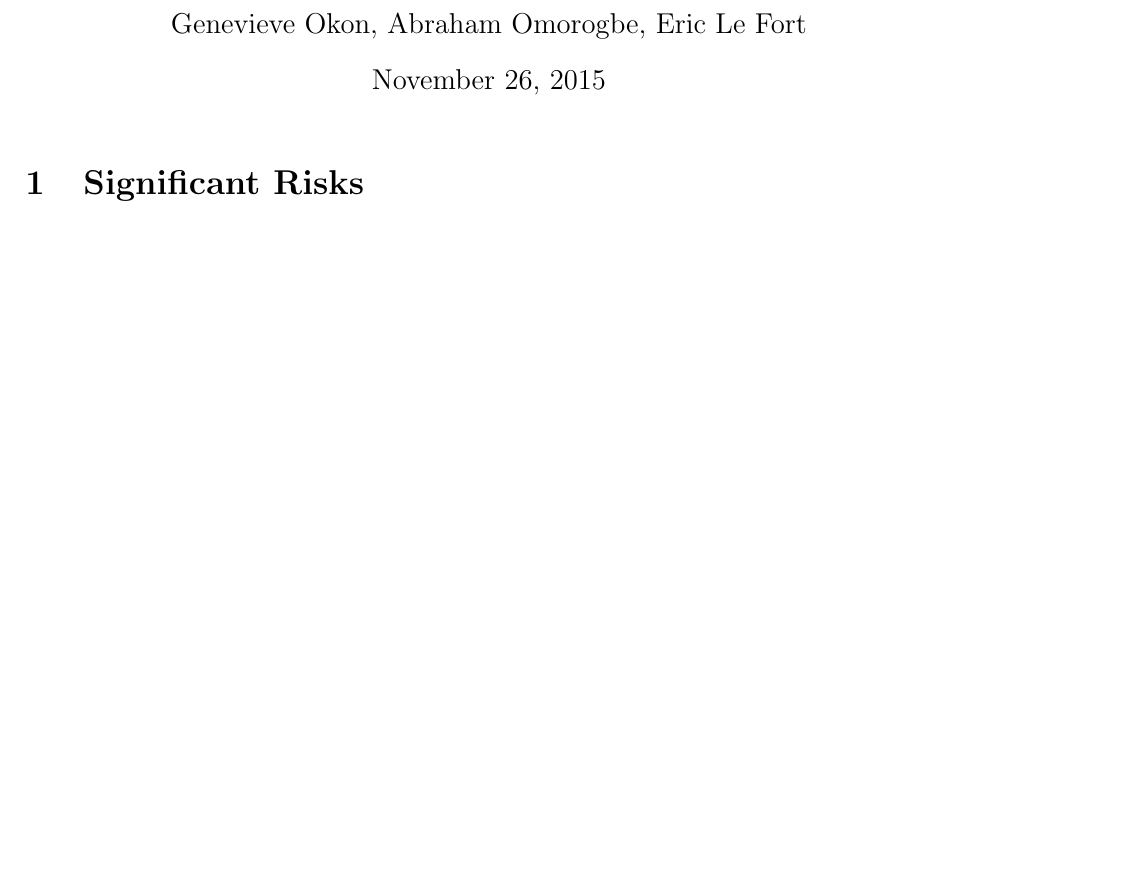
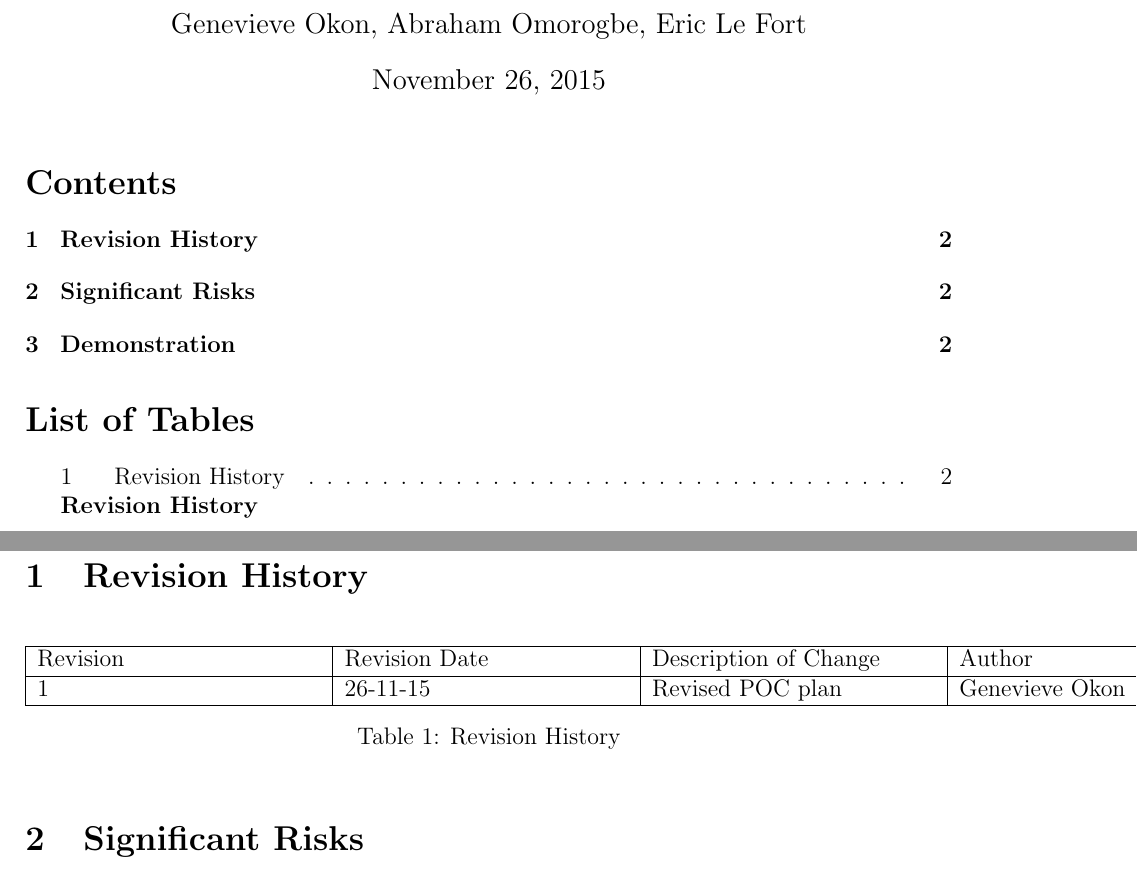
Before and after one commit to AbeOmor/WebHandyTool, a LaTeX document (Documentation/POC_Plan.tex): part of the page before the commit and two parts of pages 1 and 2 of 2 after it, the two joined at a grey line, cut so that both start at the same text, the shorter picture padded with empty space. Compiled offline with pdfLaTeX.

Commit message:
Revises POC_plan. tex

```diff
--- a/Documentation/POC_Plan.tex
+++ b/Documentation/POC_Plan.tex
@@ -30,6 +30,27 @@
 \maketitle
 
 
+\tableofcontents
+
+\listoftables
+
+\textbf{Revision History} \\ \normalsize
+\pagebreak
+
+\section{Revision History}
+\begin{table}[h!]
+	\begin{tabular}{| p{5cm} | p{5cm} | p{5cm} |p{5cm} |}    \hline
+Revision  &Revision Date &Description of Change &Author\\ \hline
+1& 26-11-15&Revised POC plan&Genevieve Okon\\ \hline
+
+       \end{tabular}
+
+       \caption{Revision History}
+       \label{table:Revision History}
+\end{table}
+
+
+
 \section{Significant Risks}
 The previous implementation of this application requires a third-party package know as BeautifulSoup. If we are forced to also rely on this as well it could severely limit the final product's portability.\\
 
```
